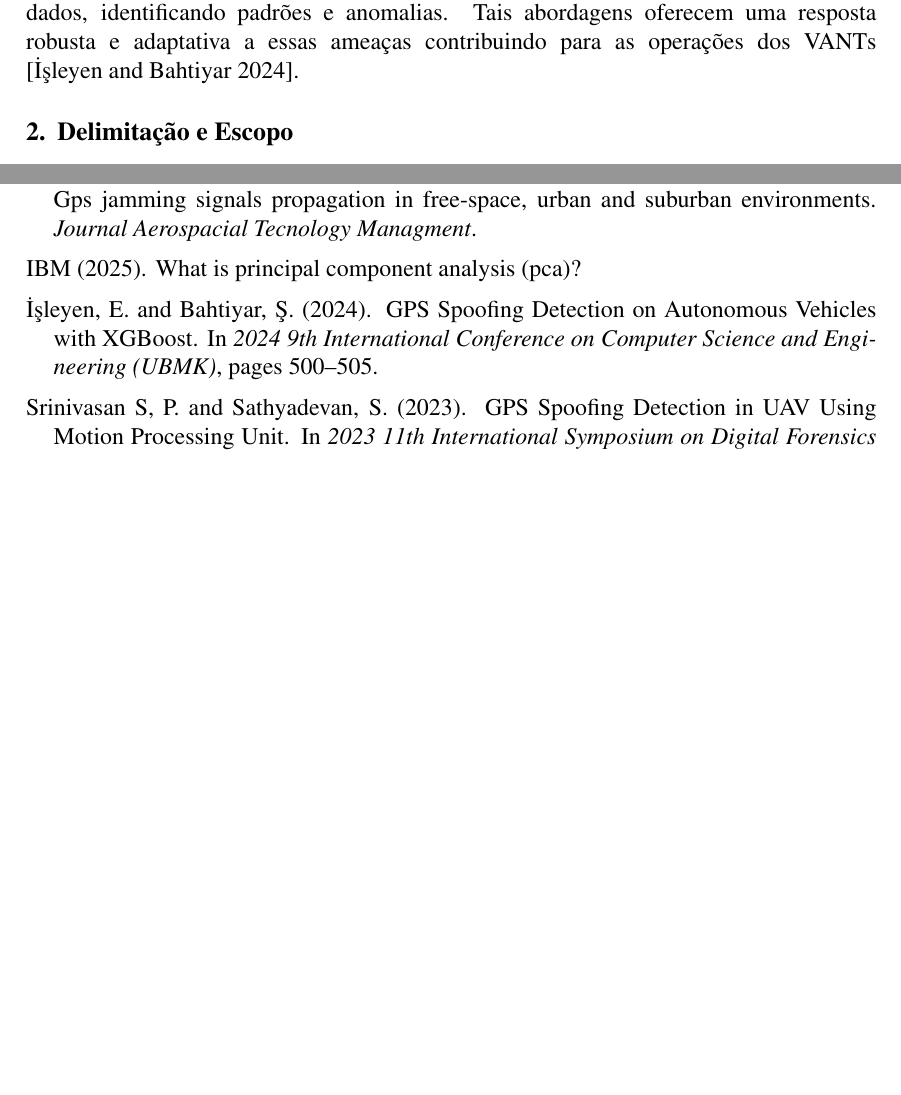
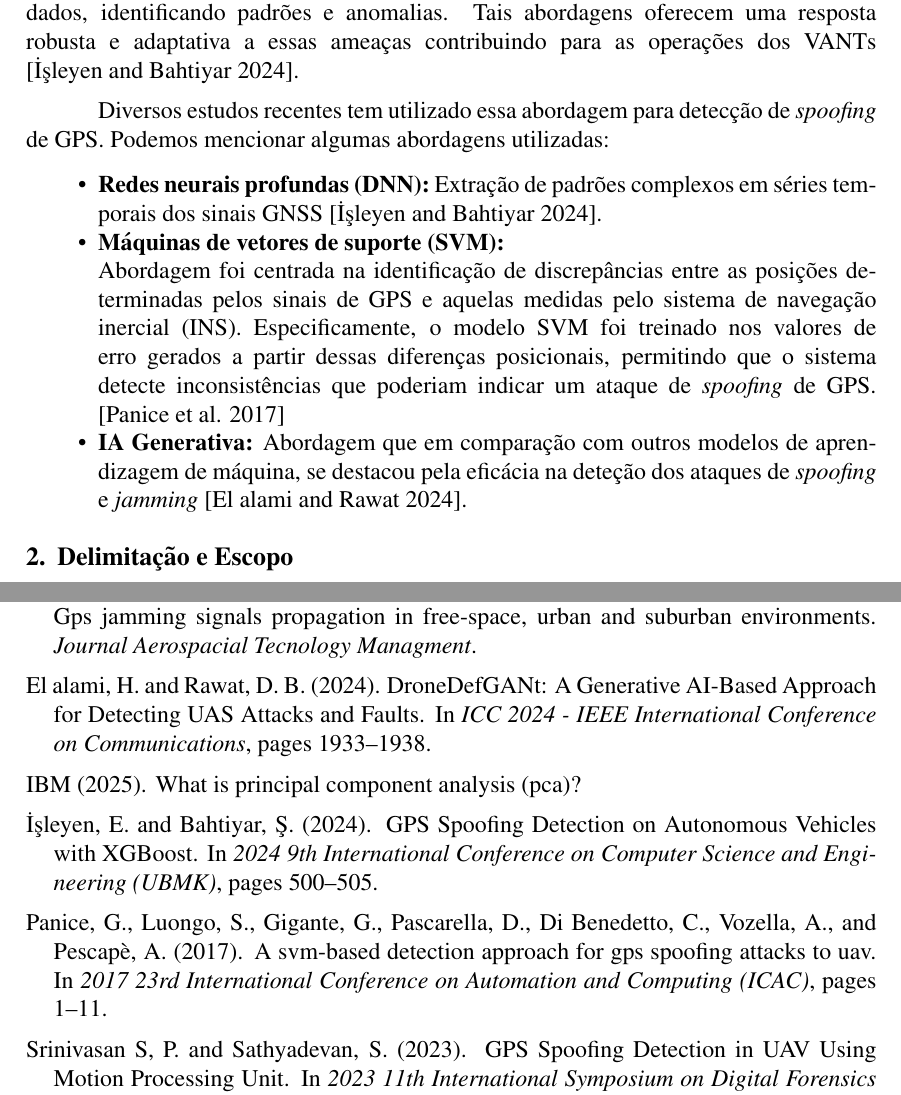
Before and after one commit to jtlimo/ccm-102, a LaTeX document (article/artigo.tex): two parts of pages 2 and 3 of 3, joined at a grey line, cut so that both start at the same text, the shorter picture padded with empty space. Compiled offline with pdfLaTeX.

Commit message:
docs: adds related work
inicio dos trabalhos relacionados, preciso lapidar ainda os outros
pontos da lista

```diff
--- a/article/artigo.tex
+++ b/article/artigo.tex
@@ -72,6 +72,30 @@ A identificação precisa desses ataques é extremamente importante, pois técni
 podem causar disrupção no funcionamento do VANT, portanto são necessários métodos robustos e adaptativos \cite{isleyenGPSSpoofingDetection2024}.
 Nesse contexto algoritmos com aprendizado de máquina tem se mostrado promissores, pois são capazes de analisar
 grandes volumetrias de dados, identificando padrões e anomalias. Tais abordagens oferecem uma resposta robusta e adaptativa a essas ameaças contribuindo para as operações dos VANTs \cite{isleyenGPSSpoofingDetection2024}.
+
+Diversos estudos recentes tem utilizado
+essa abordagem para detecção de \textit{spoofing} de GPS.
+Podemos mencionar algumas abordagens utilizadas:
+
+\begin{itemize}
+    \item \textbf{Redes neurais profundas (DNN):} Extração de padrões complexos em séries temporais dos sinais GNSS \cite{isleyenGPSSpoofingDetection2024}.
+
+    \item \textbf{Máquinas de vetores de suporte (SVM):}
+
+     Abordagem foi centrada na identificação
+     de discrepâncias entre as posições determinadas pelos sinais de GPS
+     e aquelas medidas pelo sistema de navegação inercial (INS).
+     Especificamente, o modelo SVM foi treinado nos valores de erro
+     gerados a partir dessas diferenças posicionais,
+     permitindo que o sistema detecte inconsistências que poderiam
+     indicar um ataque de \textit{spoofing} de GPS.
+     \cite{panice2017}
+
+
+    \item \textbf{IA Generativa:}  Abordagem que em comparação com outros modelos de aprendizagem de máquina, se destacou pela eficácia na deteção dos ataques de \textit{spoofing} e \textit{jamming}  \cite{elalamiDroneDefGANtGenerativeAIBased2024}.
+
+\end{itemize}
+
 
 
 \section{Delimitação e Escopo}
```
Also changed, not shown: article/references.bib (+11 -0 lines), article/artigo.pdf, article/artigo.tex (10 more changed lines).
